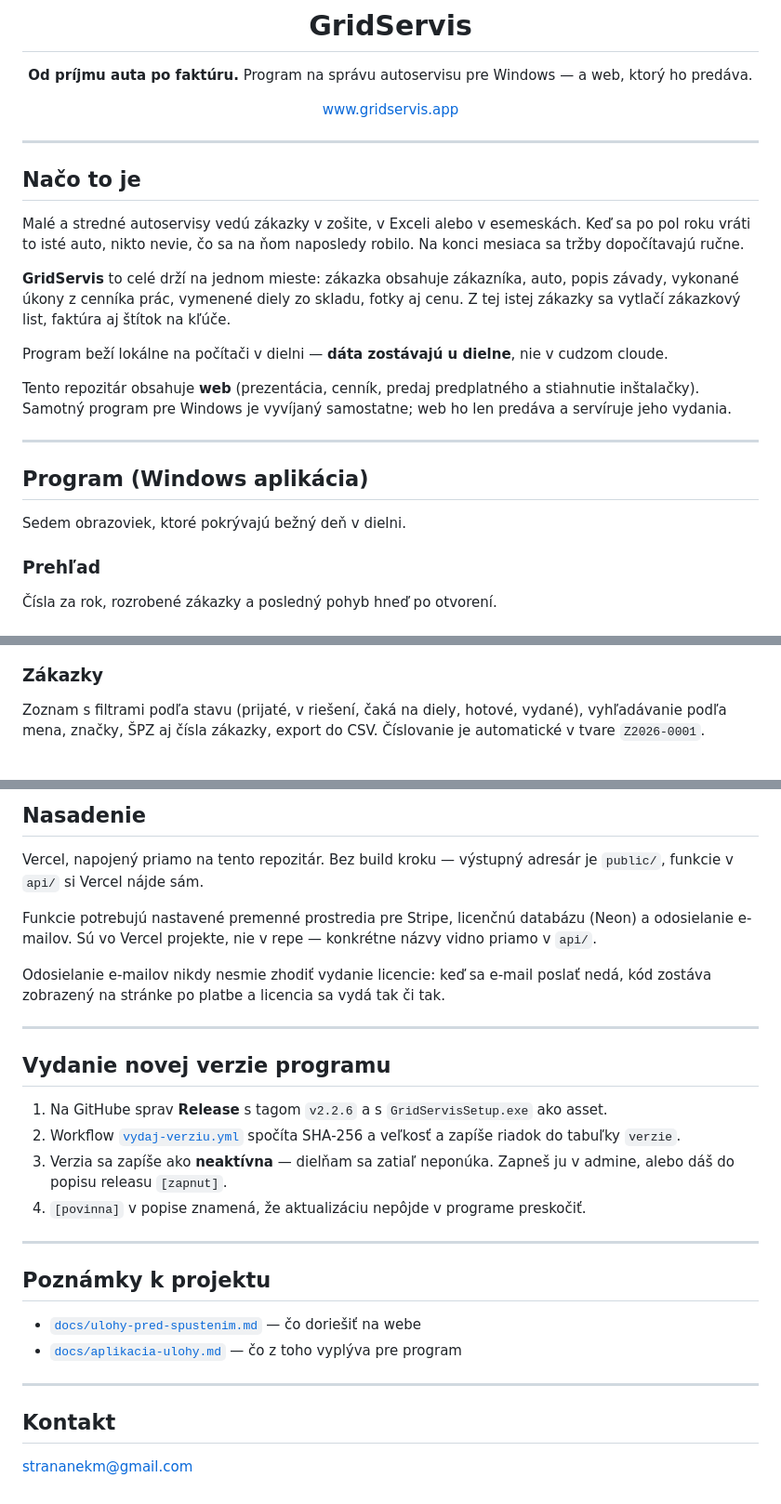
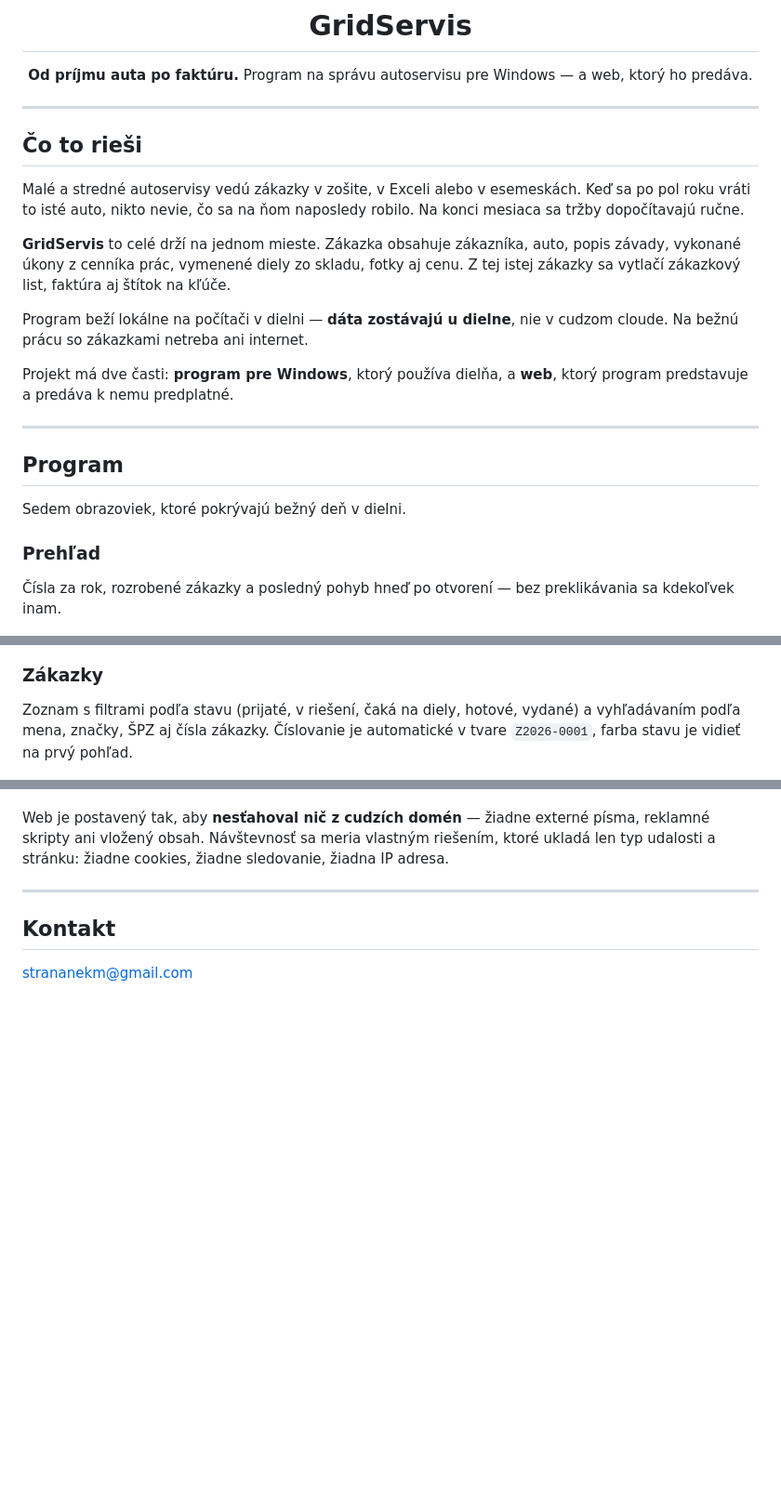
Before and after one commit to DarkMaster9452/GridServis.app, a Markdown page: README.md, 3 parts joined by grey strips. Shown at 93% size. Rendered like a GitHub page; blank space fills up the shorter version.

```diff
--- a/README.md
+++ b/README.md
@@ -7,46 +7,44 @@
 **Od príjmu auta po faktúru.**
 Program na správu autoservisu pre Windows — a web, ktorý ho predáva.
 
-[www.gridservis.app](https://www.gridservis.app)
-
 </div>
 
 ---
 
-## Načo to je
+## Čo to rieši
 
 Malé a stredné autoservisy vedú zákazky v zošite, v Exceli alebo v esemeskách.
-Keď sa po pol roku vráti to isté auto, nikto nevie, čo sa na ňom naposledy robilo.
-Na konci mesiaca sa tržby dopočítavajú ručne.
+Keď sa po pol roku vráti to isté auto, nikto nevie, čo sa na ňom naposledy
+robilo. Na konci mesiaca sa tržby dopočítavajú ručne.
 
-**GridServis** to celé drží na jednom mieste: zákazka obsahuje zákazníka, auto,
+**GridServis** to celé drží na jednom mieste. Zákazka obsahuje zákazníka, auto,
 popis závady, vykonané úkony z cenníka prác, vymenené diely zo skladu, fotky aj
 cenu. Z tej istej zákazky sa vytlačí zákazkový list, faktúra aj štítok na kľúče.
 
 Program beží lokálne na počítači v dielni — **dáta zostávajú u dielne**, nie
-v cudzom cloude.
+v cudzom cloude. Na bežnú prácu so zákazkami netreba ani internet.
 
-Tento repozitár obsahuje **web** (prezentácia, cenník, predaj predplatného
-a stiahnutie inštalačky). Samotný program pre Windows je vyvíjaný samostatne;
-web ho len predáva a servíruje jeho vydania.
+Projekt má dve časti: **program pre Windows**, ktorý používa dielňa, a **web**,
+ktorý program predstavuje a predáva k nemu predplatné.
 
 ---
 
-## Program (Windows aplikácia)
+## Program
 
 Sedem obrazoviek, ktoré pokrývajú bežný deň v dielni.
 
 ### Prehľad
 
-Čísla za rok, rozrobené zákazky a posledný pohyb hneď po otvorení.
+Čísla za rok, rozrobené zákazky a posledný pohyb hneď po otvorení — bez
+preklikávania sa kdekoľvek inam.
 
 ![Prehľad](public/assets/img/prehlad.png)
 
 ### Zákazky
 
-Zoznam s filtrami podľa stavu (prijaté, v riešení, čaká na diely, hotové, vydané),
-vyhľadávanie podľa mena, značky, ŠPZ aj čísla zákazky, export do CSV.
-Číslovanie je automatické v tvare `Z2026-0001`.
+Zoznam s filtrami podľa stavu (prijaté, v riešení, čaká na diely, hotové,
+vydané) a vyhľadávaním podľa mena, značky, ŠPZ aj čísla zákazky. Číslovanie je
+automatické v tvare `Z2026-0001`, farba stavu je vidieť na prvý pohľad.
 
 ![Zákazky](public/assets/img/zakazky.png)
 
@@ -155,32 +92,7 @@ python3 tools/obrazky.py
-## Nasadenie
-
-Vercel, napojený priamo na tento repozitár. Bez build kroku — výstupný adresár je
-`public/`, funkcie v `api/` si Vercel nájde sám.
-
-Funkcie potrebujú nastavené premenné prostredia pre Stripe, licenčnú databázu
-(Neon) a odosielanie e-mailov. Sú vo Vercel projekte, nie v repe — konkrétne
-názvy vidno priamo v `api/`.
-
-Odosielanie e-mailov nikdy nesmie zhodiť vydanie licencie: keď sa e-mail poslať
-nedá, kód zostáva zobrazený na stránke po platbe a licencia sa vydá tak či tak.
-
----
-
-## Vydanie novej verzie programu
-
-1. Na GitHube sprav **Release** s tagom `v2.2.6` a s `GridServisSetup.exe` ako asset.
-2. Workflow [`vydaj-verziu.yml`](.github/workflows/vydaj-verziu.yml) spočíta SHA‑256
-   a veľkosť a zapíše riadok do tabuľky `verzie`.
-3. Verzia sa zapíše ako **neaktívna** — dielňam sa zatiaľ neponúka. Zapneš ju
-   v admine, alebo dáš do popisu releasu `[zapnut]`.
-4. `[povinna]` v popise znamená, že aktualizáciu nepôjde v programe preskočiť.
-
----
-
-## Poznámky k projektu
-
-- [`docs/ulohy-pred-spustenim.md`](docs/ulohy-pred-spustenim.md) — čo doriešiť na webe
-- [`docs/aplikacia-ulohy.md`](docs/aplikacia-ulohy.md) — čo z toho vyplýva pre program
+Web je postavený tak, aby **nesťahoval nič z cudzích domén** — žiadne externé
+písma, reklamné skripty ani vložený obsah. Návštevnosť sa meria vlastným
+riešením, ktoré ukladá len typ udalosti a stránku: žiadne cookies, žiadne
+sledovanie, žiadna IP adresa.
 
 ---
 
```
Also changed, not shown: other parts of README.md (+12 -73 lines), docs/web-cennik.png, docs/web-domov.png, 7 other files.
